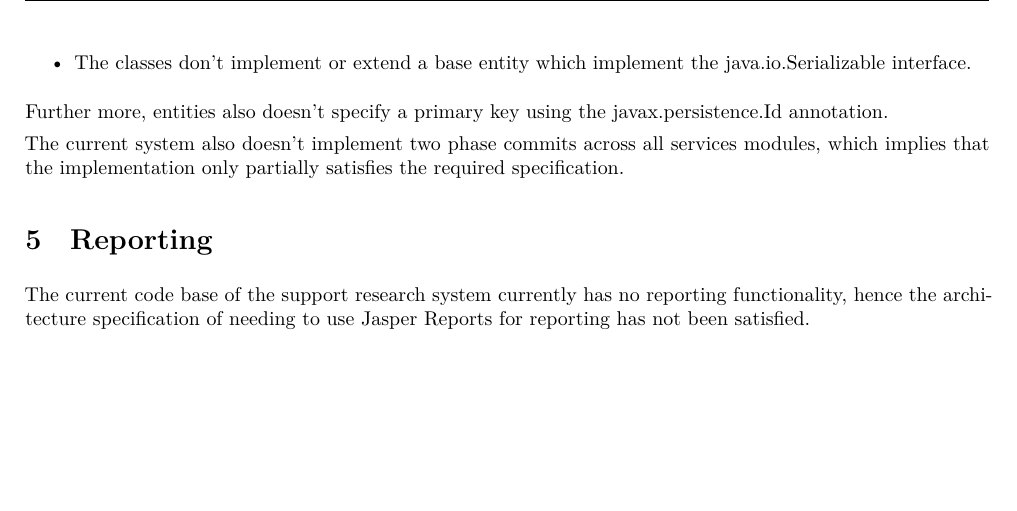
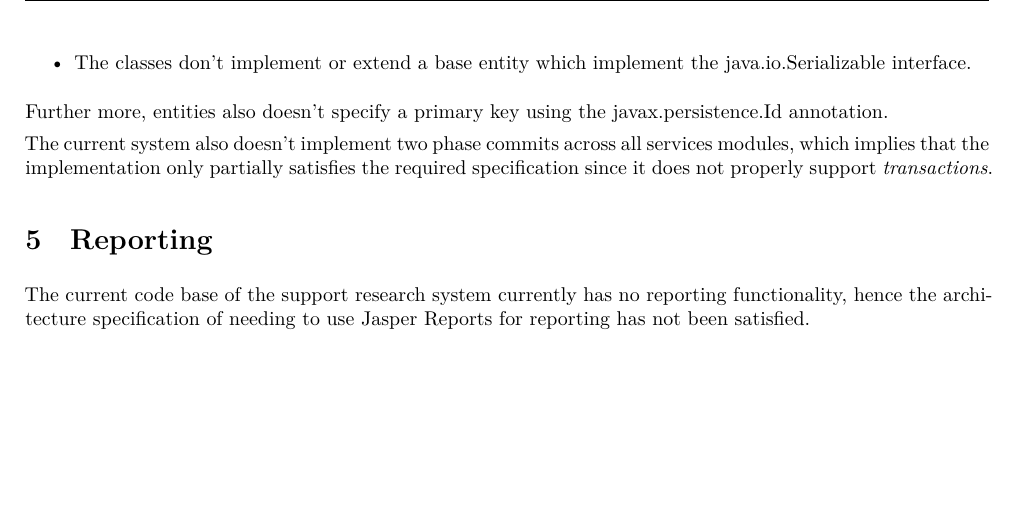
Before and after one commit to andrewbroekman/Bravo-Integration-Team-Testing, a LaTeX document (docs/report.tex): part of page 8 of 8, cut so that both start at the same text. Compiled offline with XeLaTeX.

Commit message:
Small addition to JPA discussion

```diff
--- a/docs/report.tex
+++ b/docs/report.tex
@@ -228,7 +228,8 @@ The current POJO's utilized by the implementation team currently doesn't comply
 
 Further more, entities also doesn't specify a primary key using the javax.persistence.Id annotation.
 
-The current system also doesn't implement two phase commits across all services modules, which implies that the implementation only partially satisfies the required specification.
+The current system also doesn't implement two phase commits across all services modules, which implies that the implementation only partially satisfies the required specification since it does not
+properly support \textit{transactions}.
 
 \section{Reporting}
 The current code base of the support research system currently has no reporting functionality, hence the architecture specification of needing to use Jasper Reports for reporting has not been satisfied.
```
